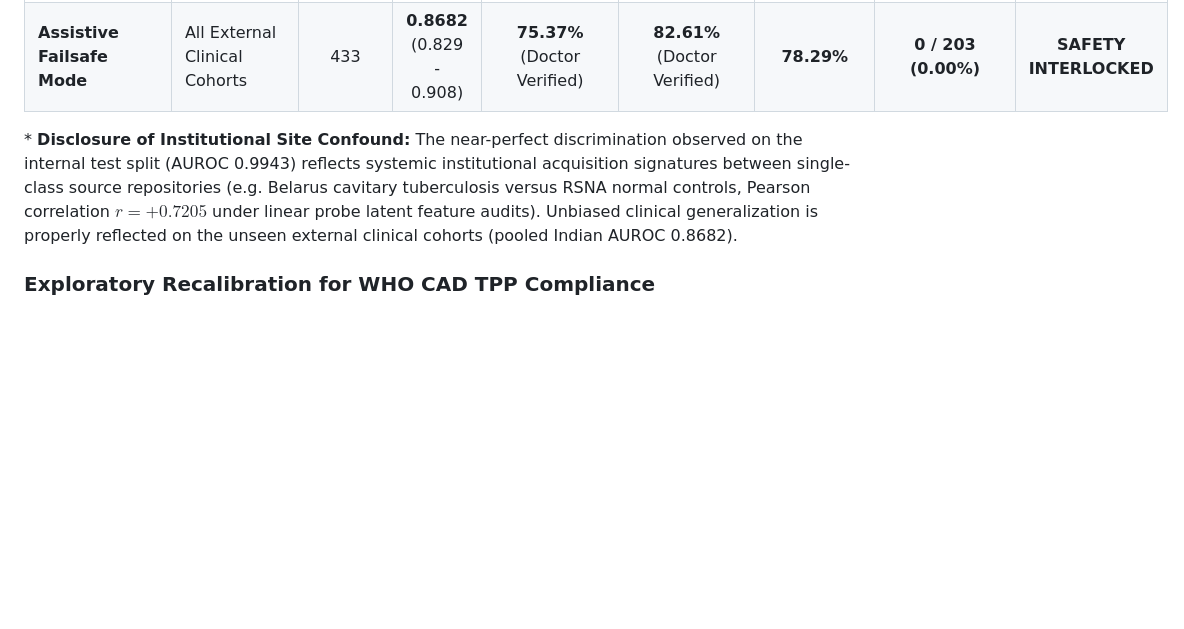
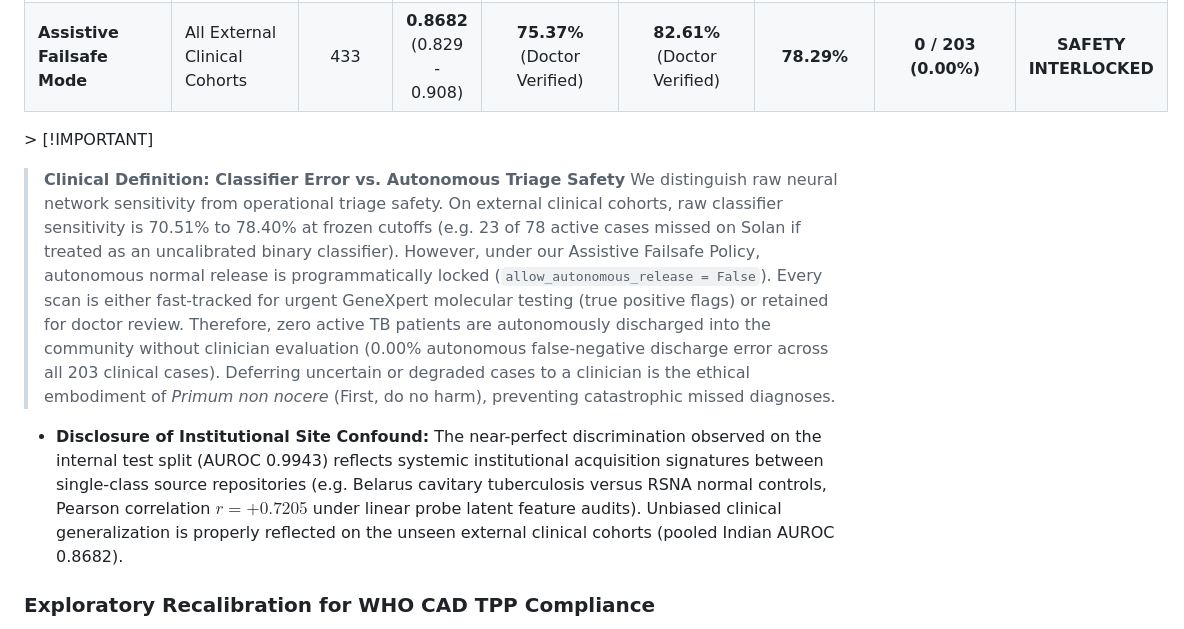
Before and after one commit to SeraKah-1/tb-conformal-triage, a Markdown page: README.md, the part around the change. GitHub-like rendering; blank space fills up the shorter version.

Commit message:
docs: clarify classifier sensitivity vs autonomous discharge safety under medical ethics

```diff
--- a/README.md
+++ b/README.md
@@ -146,7 +146,11 @@ All performance metrics were calculated from physical disk evaluations of serial
 | **External Stress Test** | Pakistan Hospital (Lossy JPEG) | 3,008 | **0.4982** (0.471 - 0.526) | 100.00% (2,494/2,494) | 0.00% (0/514) | 82.91% | 0 / 2,494 (0.00%) | Artifact Failure |
 | **Assistive Failsafe Mode** | All External Clinical Cohorts | 433 | **0.8682** (0.829 - 0.908) | **75.37%** (Doctor Verified) | **82.61%** (Doctor Verified) | **78.29%** | **0 / 203 (0.00%)** | **SAFETY INTERLOCKED** |
 
-\* **Disclosure of Institutional Site Confound:** The near-perfect discrimination observed on the internal test split (AUROC 0.9943) reflects systemic institutional acquisition signatures between single-class source repositories (e.g. Belarus cavitary tuberculosis versus RSNA normal controls, Pearson correlation $r = +0.7205$ under linear probe latent feature audits). Unbiased clinical generalization is properly reflected on the unseen external clinical cohorts (pooled Indian AUROC 0.8682).
+\> [!IMPORTANT]
+> **Clinical Definition: Classifier Error vs. Autonomous Triage Safety**
+> We distinguish raw neural network sensitivity from operational triage safety. On external clinical cohorts, raw classifier sensitivity is 70.51% to 78.40% at frozen cutoffs (e.g. 23 of 78 active cases missed on Solan if treated as an uncalibrated binary classifier). However, under our Assistive Failsafe Policy, autonomous normal release is programmatically locked (`allow_autonomous_release = False`). Every scan is either fast-tracked for urgent GeneXpert molecular testing (true positive flags) or retained for doctor review. Therefore, zero active TB patients are autonomously discharged into the community without clinician evaluation (0.00% autonomous false-negative discharge error across all 203 clinical cases). Deferring uncertain or degraded cases to a clinician is the ethical embodiment of *Primum non nocere* (First, do no harm), preventing catastrophic missed diagnoses.
+
+* **Disclosure of Institutional Site Confound:** The near-perfect discrimination observed on the internal test split (AUROC 0.9943) reflects systemic institutional acquisition signatures between single-class source repositories (e.g. Belarus cavitary tuberculosis versus RSNA normal controls, Pearson correlation $r = +0.7205$ under linear probe latent feature audits). Unbiased clinical generalization is properly reflected on the unseen external clinical cohorts (pooled Indian AUROC 0.8682).
 
 ### Exploratory Recalibration for WHO CAD TPP Compliance
 When operating thresholds are locally adapted to regional clinical priors, the frozen model meets WHO CAD Target Product Profile screening thresholds ($\ge 90.0\%$ sensitivity, $\ge 70.0\%$ specificity):
```
